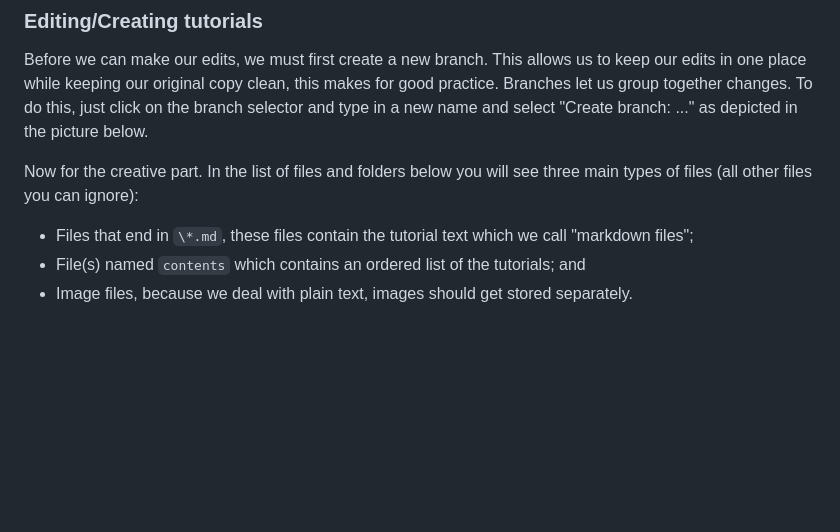
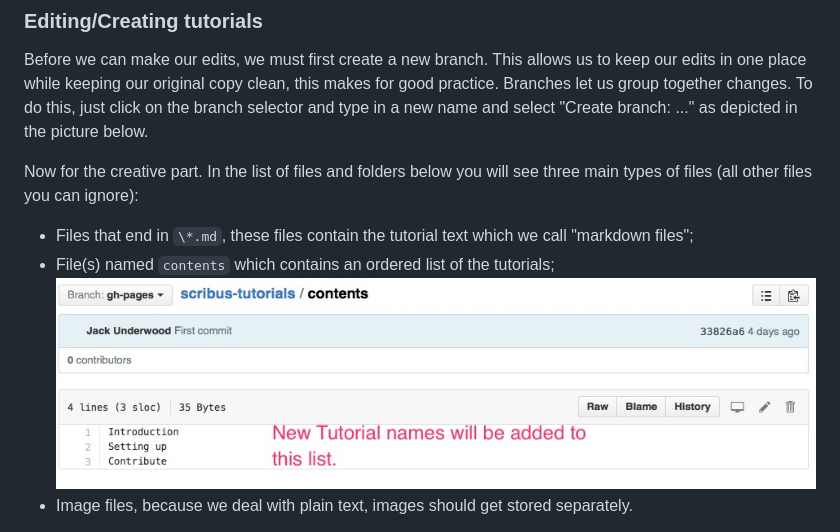
Before and after one commit to scribusproject/scribus-tutorials, a Markdown page: Contribute.md, the part around the change. Drawn GitHub-style; pictures changed too: images/contribute-content-file.jpg (added); blank space fills up the shorter version.

Commit message:
Contribute.md: added content screenshot

```diff
--- a/Contribute.md
+++ b/Contribute.md
@@ -27,7 +27,8 @@ Before we can make our edits, we must first create a new branch.  This allows us
 
 Now for the creative part.  In the list of files and folders below you will see three main types of files (all other files you can ignore):
 + Files that end in ``\*.md``, these files contain the tutorial text which we call "markdown files";
-+ File(s) named ``contents`` which contains an ordered list of the tutorials; and
++ File(s) named ``contents`` which contains an ordered list of the tutorials;
+![content file](images/contribute-content-file.jpg)
 + Image files, because we deal with plain text, images should get stored separately.
 
 Feel free to take a look around these files.  The markdown files use a fairly intuitive language called markdown, you don't really need to worry about this, many tutorials exist on the internet about it, but don't feel scared.  As you can see it just looks like ordinary text.
```
